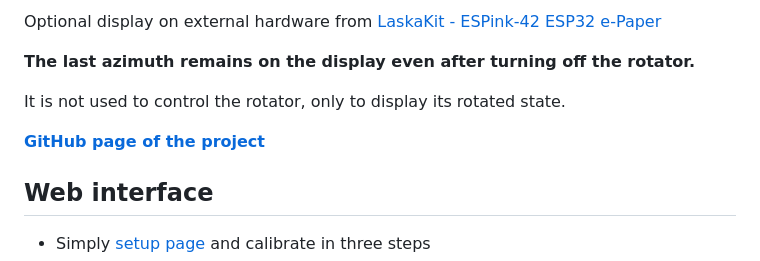
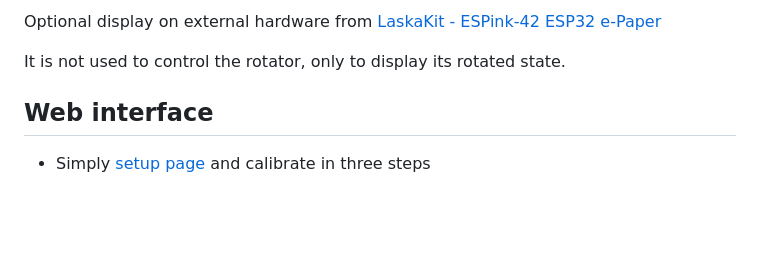
Before and after one commit to ok1hra/IP-rotator, a Markdown page: Assembly-manual.md, the part around the change printed below. Rendered like a GitHub page; blank space fills up the shorter version.

Commit message:
update manual

```diff
--- a/Assembly-manual.md
+++ b/Assembly-manual.md
@@ -140,11 +144,7 @@ works independently without a GUI, together with the status LED (indoor desktop
 
 Optional display on external hardware from [LaskaKit - ESPink-42 ESP32 e-Paper](https://www.laskakit.cz/laskakit-espink-42-esp32-e-paper-pcb-antenna/)
 
-**The last azimuth remains on the display even after turning off the rotator.**
-
 It is not used to control the rotator, only to display its rotated state.
-
-**[GitHub page of the project](https://github.com/ok1hra/esp32-e-ink)**
 
 
 ## Web interface
```
Also changed, not shown: other parts of Assembly-manual.md (+6 -2 lines).
